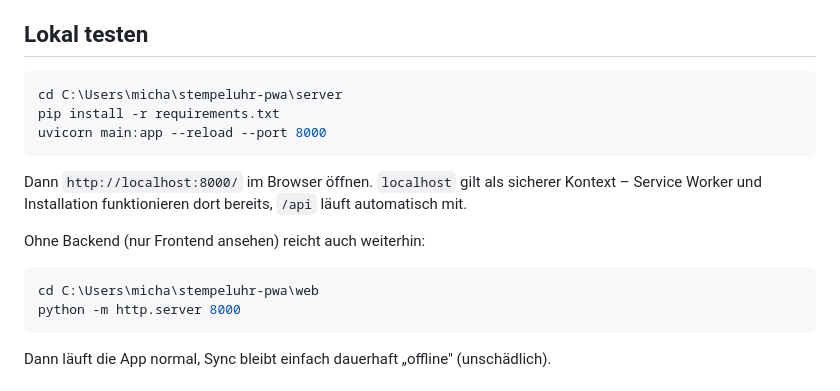
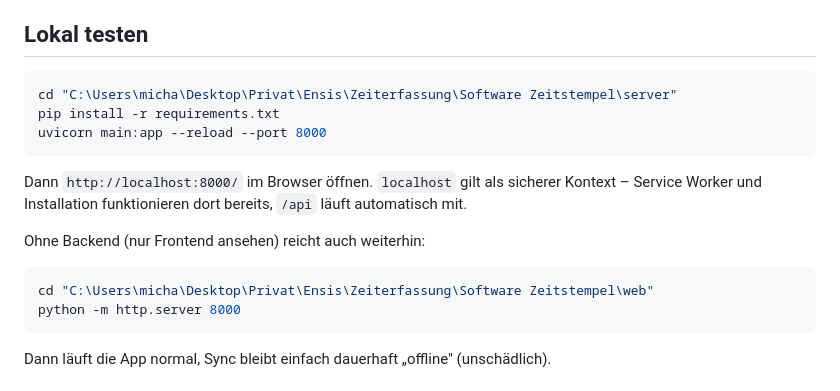
Before and after one commit to MichaelNaef89/stempeluhr-pwa, a Markdown page: README.md, the part around the change. Rendered like a GitHub page.

Commit message:
docs: lokalen Projektpfad in README aktualisieren
Projektordner liegt jetzt unter
C:\Users\micha\Desktop\Privat\Ensis\Zeiterfassung\Software Zeitstempel
statt C:\Users\micha\stempeluhr-pwa.

````diff
--- a/README.md
+++ b/README.md
@@ -59,7 +59,7 @@ nur eine Datenraum-Trennung.
 ## Lokal testen
 
 ```powershell
-cd C:\Users\micha\stempeluhr-pwa\server
+cd "C:\Users\micha\Desktop\Privat\Ensis\Zeiterfassung\Software Zeitstempel\server"
 pip install -r requirements.txt
 uvicorn main:app --reload --port 8000
 ```
@@ -71,7 +71,7 @@ läuft automatisch mit.
 Ohne Backend (nur Frontend ansehen) reicht auch weiterhin:
 
 ```powershell
-cd C:\Users\micha\stempeluhr-pwa\web
+cd "C:\Users\micha\Desktop\Privat\Ensis\Zeiterfassung\Software Zeitstempel\web"
 python -m http.server 8000
 ```
 
````
